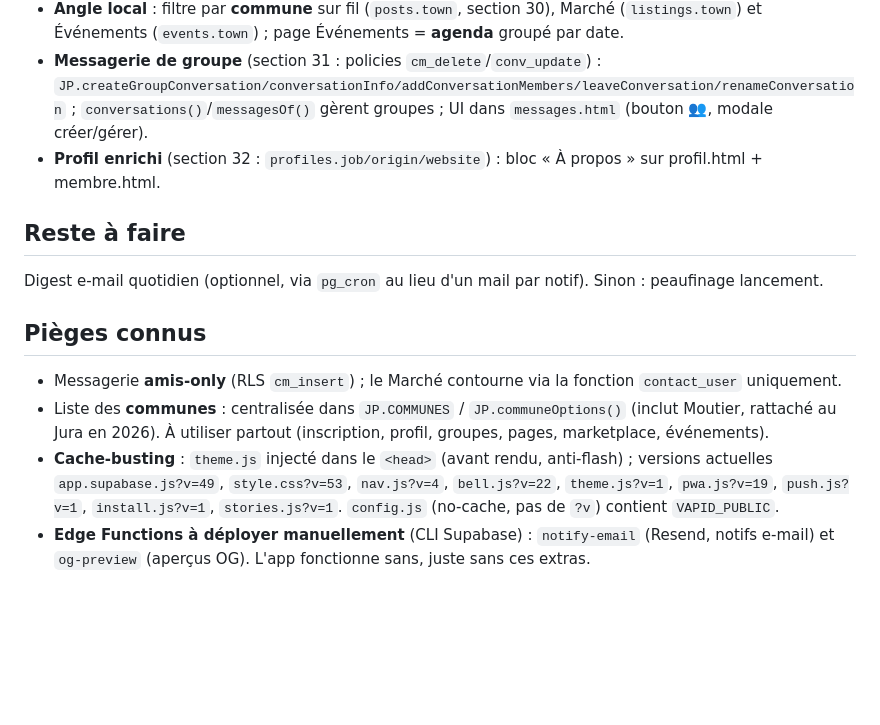
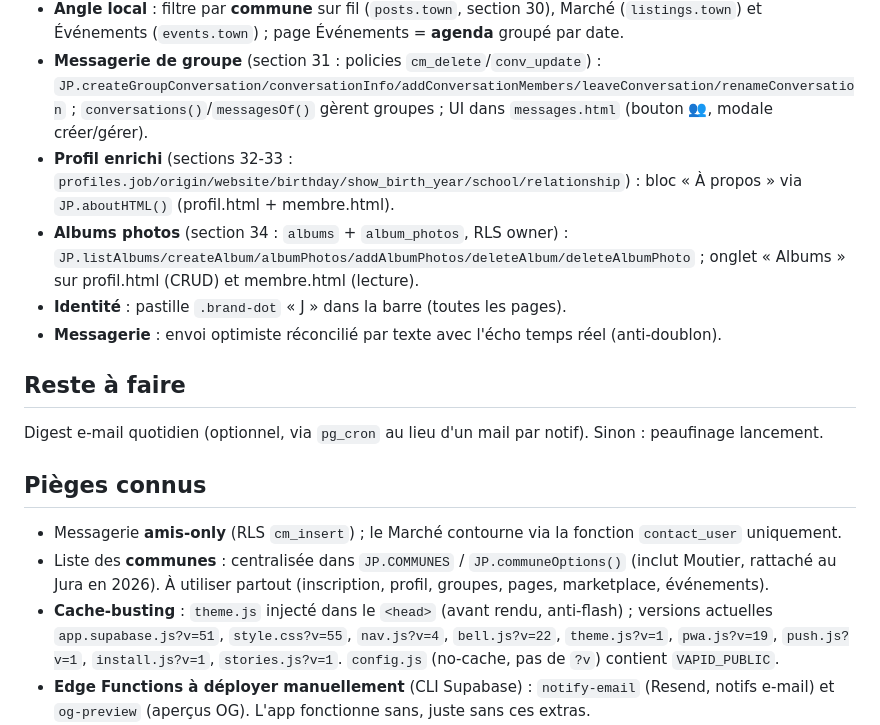
Before and after one commit to Helveticone/bepotes, a Markdown page: CLAUDE.md, the part around the change. GitHub-like rendering; blank space fills up the shorter version.

Commit message:
Doc: CLAUDE.md (albums, profil enrichi v2, pastille marque, versions)

```diff
--- a/CLAUDE.md
+++ b/CLAUDE.md
@@ -45,7 +45,10 @@ Auth, profils (avatar/couverture recadrables), fil (posts multi-photos, réactio
 - **Notifications push** (`push_subscriptions` section 28) : `assets/push.js` (`JPPush`), `sw-push.js` (SW sans cache), Edge Function `notify-push` (web-push+VAPID, déploiement manuel), clé `VAPID_PUBLIC` dans `config.js`. **Installation PWA** : `assets/install.js` (`JPInstall`), bouton/bannière dans Paramètres + fil.
 - **Angle local** : filtre par **commune** sur fil (`posts.town`, section 30), Marché (`listings.town`) et Événements (`events.town`) ; page Événements = **agenda** groupé par date.
 - **Messagerie de groupe** (section 31 : policies `cm_delete`/`conv_update`) : `JP.createGroupConversation/conversationInfo/addConversationMembers/leaveConversation/renameConversation` ; `conversations()`/`messagesOf()` gèrent groupes ; UI dans `messages.html` (bouton 👥, modale créer/gérer).
-- **Profil enrichi** (section 32 : `profiles.job/origin/website`) : bloc « À propos » sur profil.html + membre.html.
+- **Profil enrichi** (sections 32-33 : `profiles.job/origin/website/birthday/show_birth_year/school/relationship`) : bloc « À propos » via `JP.aboutHTML()` (profil.html + membre.html).
+- **Albums photos** (section 34 : `albums` + `album_photos`, RLS owner) : `JP.listAlbums/createAlbum/albumPhotos/addAlbumPhotos/deleteAlbum/deleteAlbumPhoto` ; onglet « Albums » sur profil.html (CRUD) et membre.html (lecture).
+- **Identité** : pastille `.brand-dot` « J » dans la barre (toutes les pages).
+- **Messagerie** : envoi optimiste réconcilié par texte avec l'écho temps réel (anti-doublon).
 
 ## Reste à faire
 Digest e-mail quotidien (optionnel, via `pg_cron` au lieu d'un mail par notif). Sinon : peaufinage lancement.
@@ -53,7 +56,7 @@ Digest e-mail quotidien (optionnel, via `pg_cron` au lieu d'un mail par notif).
 ## Pièges connus
 - Messagerie **amis-only** (RLS `cm_insert`) ; le Marché contourne via la fonction `contact_user` uniquement.
 - Liste des **communes** : centralisée dans `JP.COMMUNES` / `JP.communeOptions()` (inclut Moutier, rattaché au Jura en 2026). À utiliser partout (inscription, profil, groupes, pages, marketplace, événements).
-- **Cache-busting** : `theme.js` injecté dans le `<head>` (avant rendu, anti-flash) ; versions actuelles `app.supabase.js?v=49`, `style.css?v=53`, `nav.js?v=4`, `bell.js?v=22`, `theme.js?v=1`, `pwa.js?v=19`, `push.js?v=1`, `install.js?v=1`, `stories.js?v=1`. `config.js` (no-cache, pas de `?v`) contient `VAPID_PUBLIC`.
+- **Cache-busting** : `theme.js` injecté dans le `<head>` (avant rendu, anti-flash) ; versions actuelles `app.supabase.js?v=51`, `style.css?v=55`, `nav.js?v=4`, `bell.js?v=22`, `theme.js?v=1`, `pwa.js?v=19`, `push.js?v=1`, `install.js?v=1`, `stories.js?v=1`. `config.js` (no-cache, pas de `?v`) contient `VAPID_PUBLIC`.
 - **Edge Functions à déployer manuellement** (CLI Supabase) : `notify-email` (Resend, notifs e-mail) et `og-preview` (aperçus OG). L'app fonctionne sans, juste sans ces extras.
 - **Triggers PL/pgSQL partagés posts↔comments** : ne jamais référencer `NEW.post_id` dans un `CASE`/expression unique d'une fonction attachée AUSSI à `posts` (qui n'a pas ce champ) → erreur `42703 record "new" has no field "post_id"` qui casse TOUTE insertion. Utiliser un `IF TG_TABLE_NAME='comments' THEN … ELSE …` (branches compilées à l'exécution). Cf. `notify_on_mention`.
 - Après un `alter table … add column`, si l'API renvoie `PGRST204 (column not in schema cache)` : `notify pgrst, 'reload schema';`.
```
